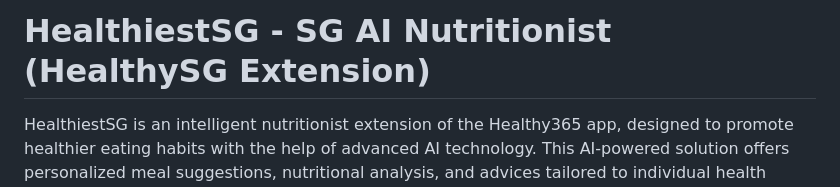
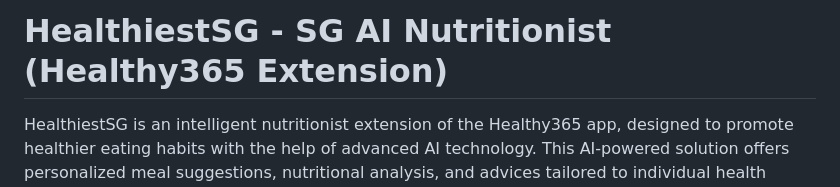
Before and after one commit to bransometan/Healthiest365, a Markdown page: README.md, the part around the change. Drawn GitHub-style.

```diff
--- a/README.md
+++ b/README.md
@@ -1,4 +1,4 @@
-# HealthiestSG - SG AI Nutritionist (HealthySG Extension)
+# HealthiestSG - SG AI Nutritionist (Healthy365 Extension)
 
 HealthiestSG is an intelligent nutritionist extension of the Healthy365 app, designed to promote healthier eating habits with the help of advanced AI technology. This AI-powered solution offers personalized meal suggestions, nutritional analysis, and advices tailored to individual health goals, preferences, and dietary restrictions. HealthiestSG is not just about food, it's about creating a balanced, healthy way of living that supports long-term well-being, perfectly complementing the Healthy365 app ecosystem.
 
```
